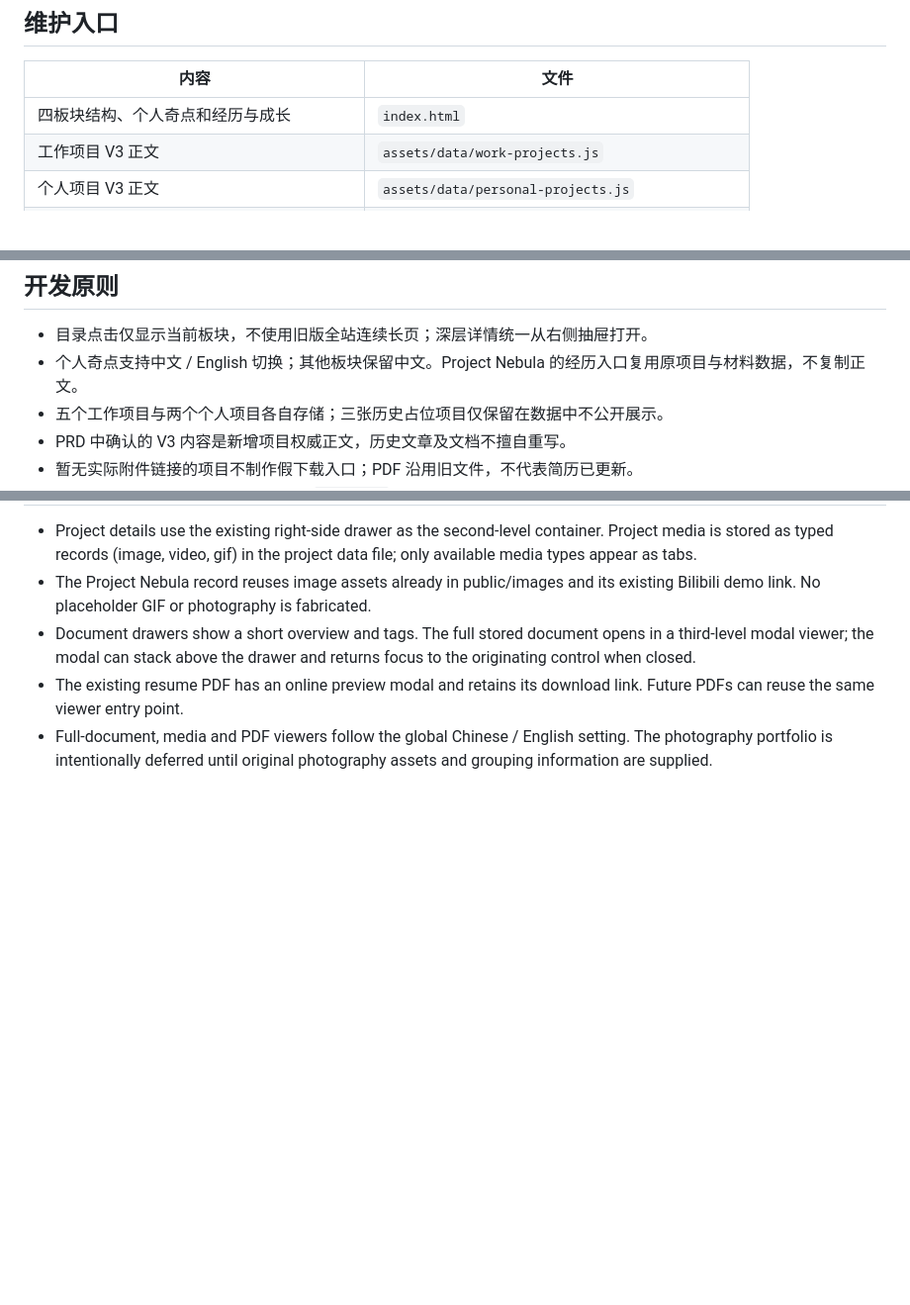
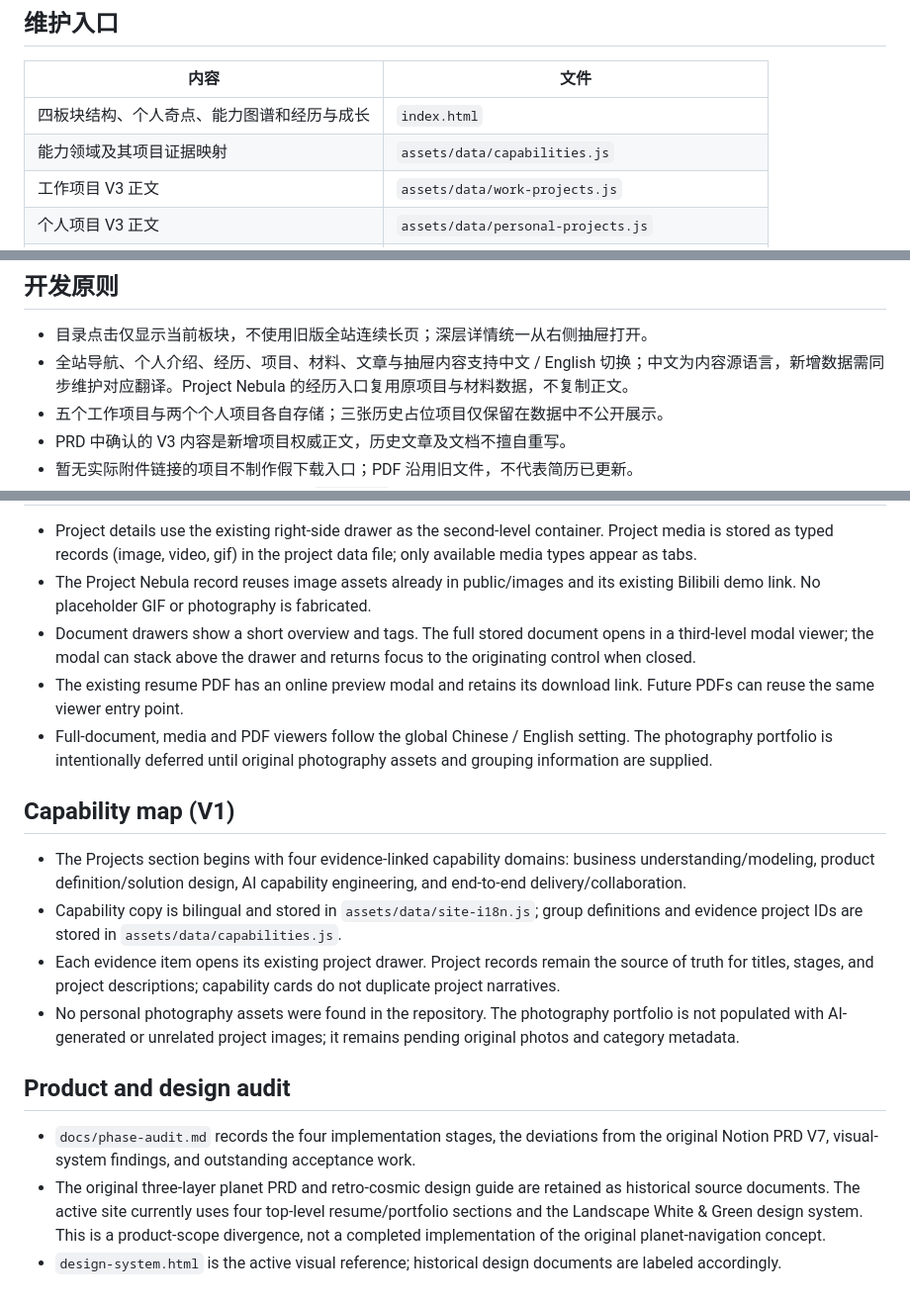
Before and after one commit to Three-period/project-nebula-, a Markdown page: README.md, 3 parts joined by grey strips. Shown at 99% size. GitHub-like rendering; blank space fills up the shorter version.

Commit message:
docs(project): align maintenance notes and document phase audit

```diff
--- a/README.md
+++ b/README.md
@@ -8,7 +8,8 @@ Node.js 20+ 环境下运行 `npm run check` 进行模块语法、数据引用、
 ## 维护入口
 | 内容 | 文件 |
 | --- | --- |
-| 四板块结构、个人奇点和经历与成长 | `index.html` |
+| 四板块结构、个人奇点、能力图谱和经历与成长 | `index.html` |
+| 能力领域及其项目证据映射 | `assets/data/capabilities.js` |
 | 工作项目 V3 正文 | `assets/data/work-projects.js` |
 | 个人项目 V3 正文 | `assets/data/personal-projects.js` |
 | 旧项目卡与隐藏占位草稿原文 | `assets/data/projects.js` |
@@ -32,7 +33,7 @@ Node.js 20+ 环境下运行 `npm run check` 进行模块语法、数据引用、
 
 ## 开发原则
 - 目录点击仅显示当前板块，不使用旧版全站连续长页；深层详情统一从右侧抽屉打开。
-- 个人奇点支持中文 / English 切换；其他板块保留中文。Project Nebula 的经历入口复用原项目与材料数据，不复制正文。
+- 全站导航、个人介绍、经历、项目、材料、文章与抽屉内容支持中文 / English 切换；中文为内容源语言，新增数据需同步维护对应翻译。Project Nebula 的经历入口复用原项目与材料数据，不复制正文。
 - 五个工作项目与两个个人项目各自存储；三张历史占位项目仅保留在数据中不公开展示。
 - PRD 中确认的 V3 内容是新增项目权威正文，历史文章及文档不擅自重写。
 - 暂无实际附件链接的项目不制作假下载入口；PDF 沿用旧文件，不代表简历已更新。
@@ -76,3 +77,15 @@ Node.js 20+ 环境下运行 `npm run check` 进行模块语法、数据引用、
 - Document drawers show a short overview and tags. The full stored document opens in a third-level modal viewer; the modal can stack above the drawer and returns focus to the originating control when closed.
 - The existing resume PDF has an online preview modal and retains its download link. Future PDFs can reuse the same viewer entry point.
 - Full-document, media and PDF viewers follow the global Chinese / English setting. The photography portfolio is intentionally deferred until original photography assets and grouping information are supplied.
+
+
+## Capability map (V1)
+- The Projects section begins with four evidence-linked capability domains: business understanding/modeling, product definition/solution design, AI capability engineering, and end-to-end delivery/collaboration.
+- Capability copy is bilingual and stored in `assets/data/site-i18n.js`; group definitions and evidence project IDs are stored in `assets/data/capabilities.js`.
+- Each evidence item opens its existing project drawer. Project records remain the source of truth for titles, stages, and project descriptions; capability cards do not duplicate project narratives.
+- No personal photography assets were found in the repository. The photography portfolio is not populated with AI-generated or unrelated project images; it remains pending original photos and category metadata.
+
+## Product and design audit
+- `docs/phase-audit.md` records the four implementation stages, the deviations from the original Notion PRD V7, visual-system findings, and outstanding acceptance work.
+- The original three-layer planet PRD and retro-cosmic design guide are retained as historical source documents. The active site currently uses four top-level resume/portfolio sections and the Landscape White & Green design system. This is a product-scope divergence, not a completed implementation of the original planet-navigation concept.
+- `design-system.html` is the active visual reference; historical design documents are labeled accordingly.
```
Also changed, not shown: other parts of README.md (+1 -1 lines).
